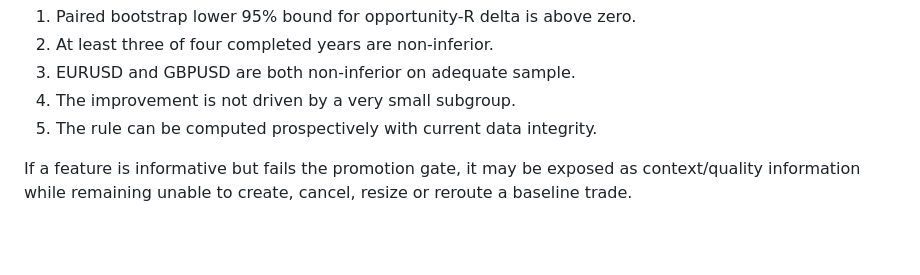
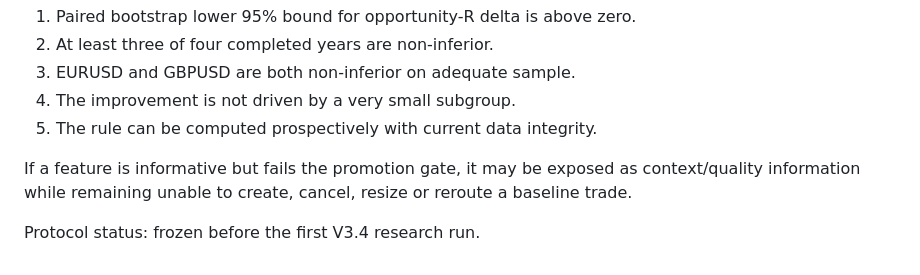
Before and after one commit to hayalows/v2trading, a Markdown page: reports/v34/V34_MARKET_INTELLIGENCE_PROTOCOL.md, the part around the change. Drawn GitHub-style; blank space fills up the shorter version.

Commit message:
Freeze V3.4 protocol before first run

```diff
--- a/reports/v34/V34_MARKET_INTELLIGENCE_PROTOCOL.md
+++ b/reports/v34/V34_MARKET_INTELLIGENCE_PROTOCOL.md
@@ -93,3 +93,5 @@ No challenger changes the production baseline unless all of the following hold:
 5. The rule can be computed prospectively with current data integrity.
 
 If a feature is informative but fails the promotion gate, it may be exposed as context/quality information while remaining unable to create, cancel, resize or reroute a baseline trade.
+
+Protocol status: frozen before the first V3.4 research run.
```
